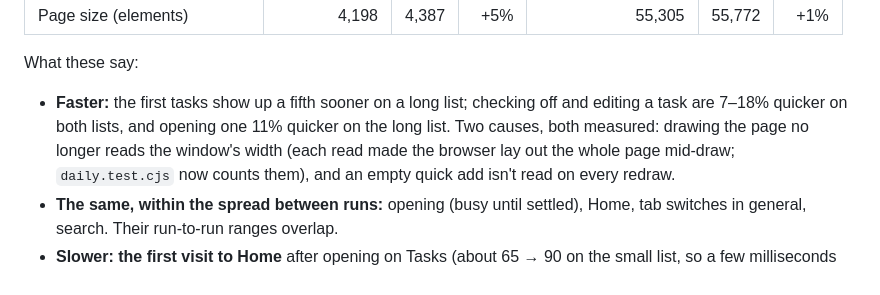
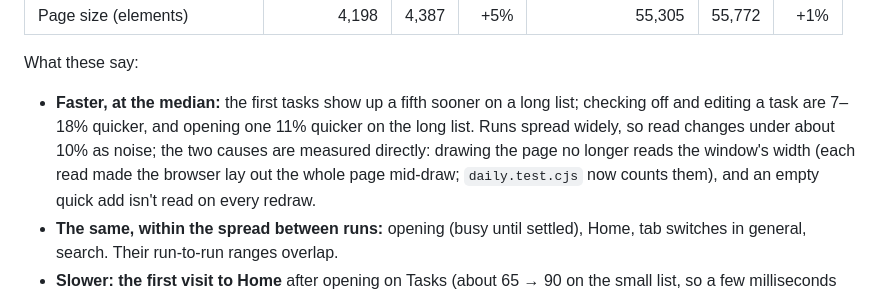
Before and after one commit to jreynoso867-jpg/todo, a Markdown page: ARCHITECTURE.md, the part around the change. Drawn GitHub-style.

Commit message:
Say the speed-ups are medians, and that small changes are within the spread
Co-Authored-By: Claude Opus 5.5 <noreply@anthropic.com>
Claude-Session: https://claude.ai/code/session_015CK7SFFQim9kUKNhWbU8ev

```diff
--- a/ARCHITECTURE.md
+++ b/ARCHITECTURE.md
@@ -89,8 +89,9 @@ busy (main thread) with the slowed CPU; on a real phone's CPU, roughly a quarter
 
 What these say:
 
-- **Faster:** the first tasks show up a fifth sooner on a long list; checking off and editing a task are 7–18%
-  quicker on both lists, and opening one 11% quicker on the long list. Two causes, both measured: drawing the page no longer reads the window's width (each read made the
+- **Faster, at the median:** the first tasks show up a fifth sooner on a long list; checking off and editing a task
+  are 7–18% quicker, and opening one 11% quicker on the long list. Runs spread widely, so read changes under about 10%
+  as noise; the two causes are measured directly: drawing the page no longer reads the window's width (each read made the
   browser lay out the whole page mid-draw; `daily.test.cjs` now counts them), and an empty quick add isn't read on
   every redraw.
 - **The same, within the spread between runs:** opening (busy until settled), Home, tab switches in general, search.
```
